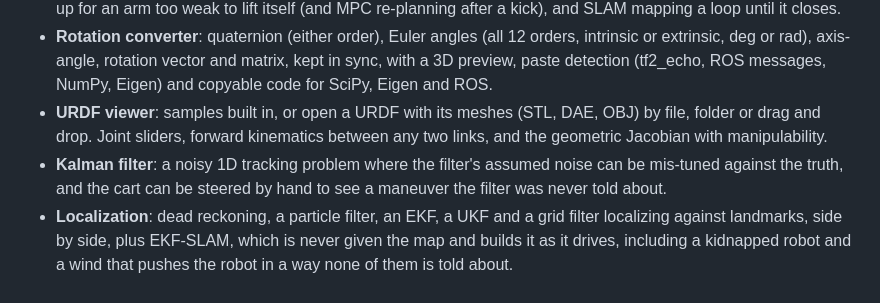
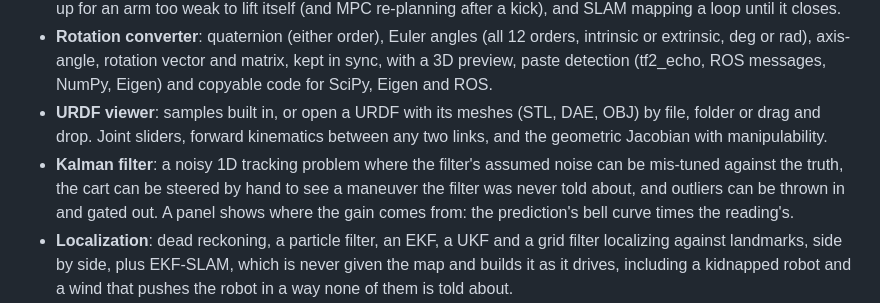
Before and after one commit to lmlack/roboticsbench, a Markdown page: README.md, the part around the change. Drawn GitHub-style.

Commit message:
Mention outliers and the bell curves in the README
Co-Authored-By: Claude Opus 5.5 <noreply@anthropic.com>

```diff
--- a/README.md
+++ b/README.md
@@ -5,7 +5,7 @@ Robotics tools that run in the browser. No build step, no accounts, nothing uplo
 - **Learn**: an eight-step class, each step with something to move and its math updating live. Frames and transforms, forward and inverse kinematics on a 2-link arm (with both elbow solutions), rotations and SO(3), forward kinematics of a 6-axis arm, numerical IK with the Jacobian and singularities, then iLQR planning a swing-up for an arm too weak to lift itself (and MPC re-planning after a kick), and SLAM mapping a loop until it closes.
 - **Rotation converter**: quaternion (either order), Euler angles (all 12 orders, intrinsic or extrinsic, deg or rad), axis-angle, rotation vector and matrix, kept in sync, with a 3D preview, paste detection (tf2_echo, ROS messages, NumPy, Eigen) and copyable code for SciPy, Eigen and ROS.
 - **URDF viewer**: samples built in, or open a URDF with its meshes (STL, DAE, OBJ) by file, folder or drag and drop. Joint sliders, forward kinematics between any two links, and the geometric Jacobian with manipulability.
-- **Kalman filter**: a noisy 1D tracking problem where the filter's assumed noise can be mis-tuned against the truth, and the cart can be steered by hand to see a maneuver the filter was never told about.
+- **Kalman filter**: a noisy 1D tracking problem where the filter's assumed noise can be mis-tuned against the truth, the cart can be steered by hand to see a maneuver the filter was never told about, and outliers can be thrown in and gated out. A panel shows where the gain comes from: the prediction's bell curve times the reading's.
 - **Localization**: dead reckoning, a particle filter, an EKF, a UKF and a grid filter localizing against landmarks, side by side, plus EKF-SLAM, which is never given the map and builds it as it drives, including a kidnapped robot and a wind that pushes the robot in a way none of them is told about.
 - **Motion planning**: BFS (breadth-first search), Dijkstra, greedy, A*, weighted A*, RRT (rapidly-exploring random tree) and RRT* on a grid you draw, upload as a text file or download. The search is a timeline you can scrub forward and back one expansion at a time.
 - **Control**: PID, LQR (linear-quadratic regulator), MPC and iLQR on a drone holding altitude, a robot arm against gravity, and an inverted pendulum, simulated live with charts of response, error and output. PID shows its control law and closed-loop poles; LQR shows its one fixed gain and the Riccati equation it comes from; MPC re-plans two seconds ahead twenty times a second and draws its forecast; iLQR optimizes one whole plan and follows it. On MPC and iLQR the pendulum starts hanging down and has to be swung up.
```
